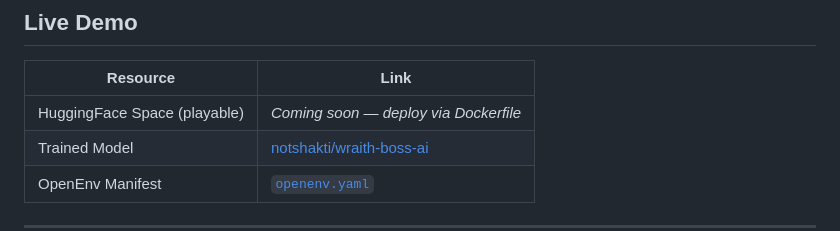
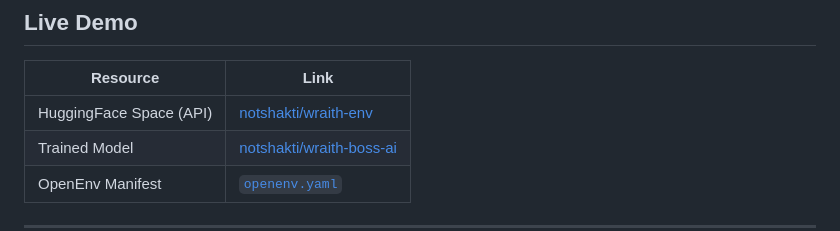
Before and after one commit to V21-vani/WRAITH, a Markdown page: README.md, the part around the change. Rendered like a GitHub page.

Commit message:
Add HF Space link to README
Co-Authored-By: Claude Sonnet 4.6 <noreply@anthropic.com>

```diff
--- a/README.md
+++ b/README.md
@@ -17,7 +17,7 @@ pinned: false
 
 | Resource | Link |
 |---|---|
-| HuggingFace Space (playable) | _Coming soon — deploy via Dockerfile_ |
+| HuggingFace Space (API) | [notshakti/wraith-env](https://huggingface.co/spaces/notshakti/wraith-env) |
 | Trained Model | [notshakti/wraith-boss-ai](https://huggingface.co/notshakti/wraith-boss-ai) |
 | OpenEnv Manifest | [`openenv.yaml`](openenv.yaml) |
 
```
